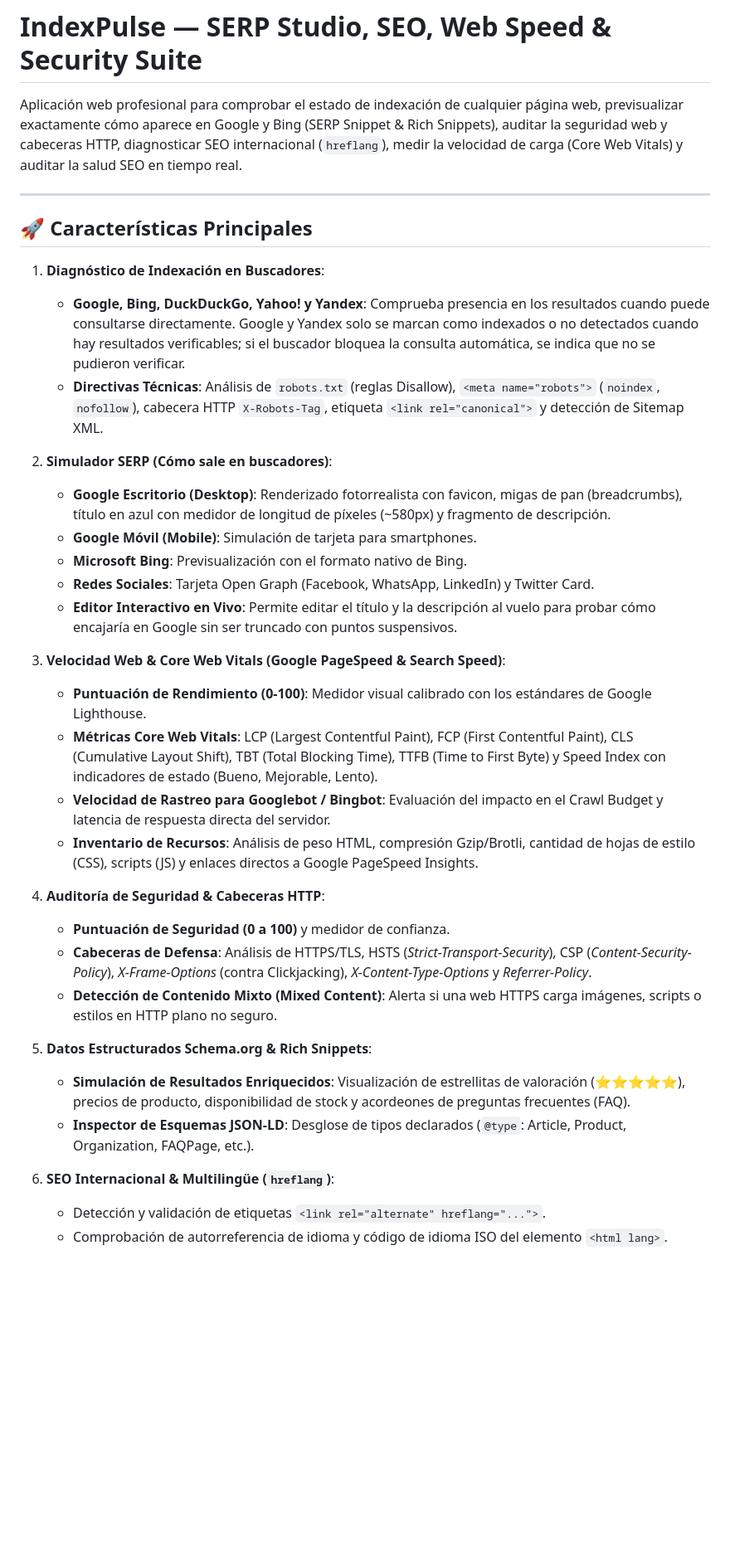
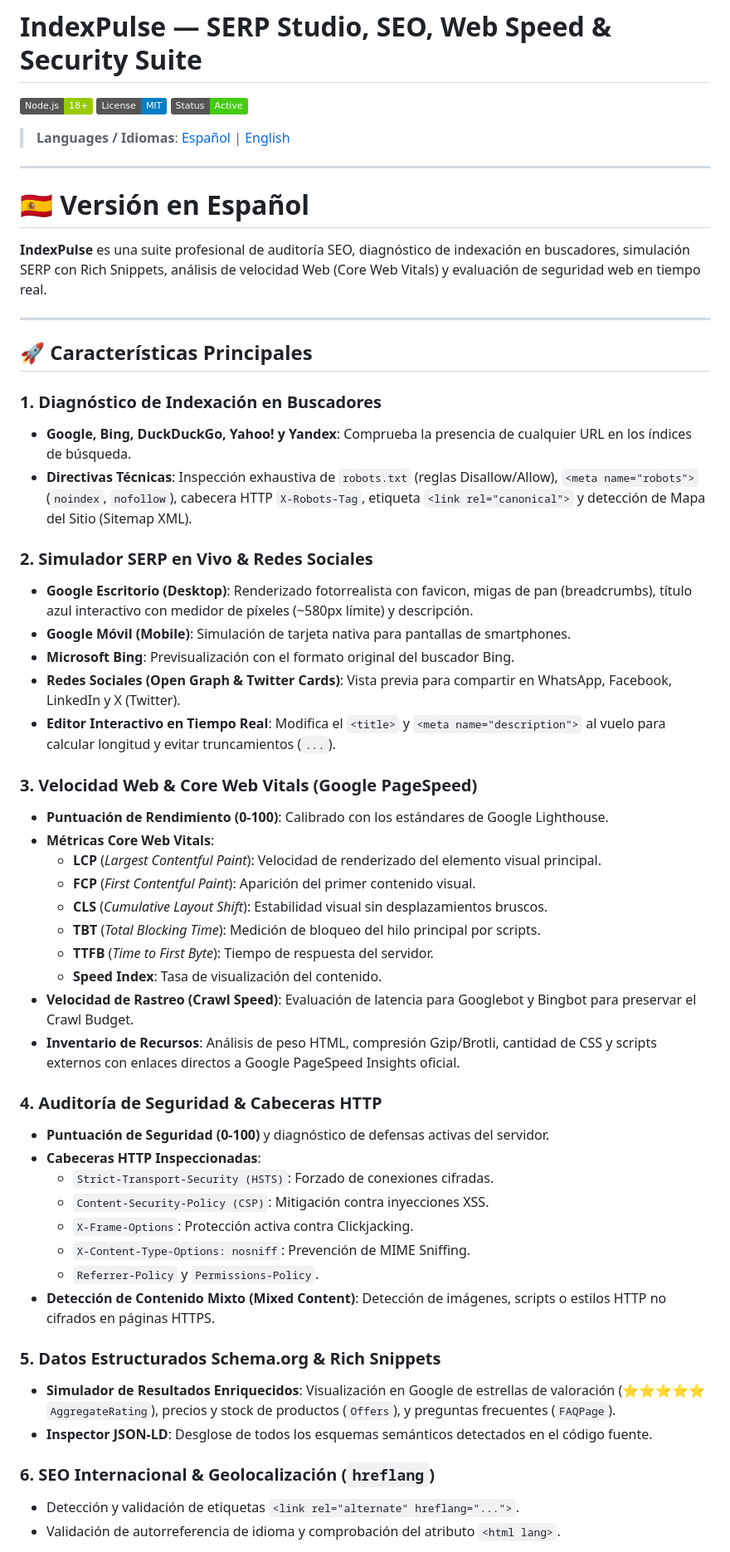
Before and after one commit to alberto2005-coder/gestion_web, a Markdown page: README.md, the part around one of its changes. Shown at 83% size. GitHub-like rendering; badges without logos; blank space fills up the shorter version.

Commit message:
docs: actualizar README bilingue (espanol e ingles) con todas las caracteristicas de la suite

```diff
--- a/README.md
+++ b/README.md
@@ -1,38 +1,59 @@
 # IndexPulse — SERP Studio, SEO, Web Speed & Security Suite
 
-Aplicación web profesional para comprobar el estado de indexación de cualquier página web, previsualizar exactamente cómo aparece en Google y Bing (SERP Snippet & Rich Snippets), auditar la seguridad web y cabeceras HTTP, diagnosticar SEO internacional (`hreflang`), medir la velocidad de carga (Core Web Vitals) y auditar la salud SEO en tiempo real.
+[![Node.js Version](https://img.shields.io/badge/Node.js-18%2B-green.svg)](https://nodejs.org/)
+[![License: MIT](https://img.shields.io/badge/License-MIT-blue.svg)](LICENSE)
+[![Status](https://img.shields.io/badge/Status-Active-brightgreen.svg)]()
+
+> **Languages / Idiomas**: [Español](#-versión-en-español) | [English](#-english-version)
+
+---
+
+# 🇪🇸 Versión en Español
+
+**IndexPulse** es una suite profesional de auditoría SEO, diagnóstico de indexación en buscadores, simulación SERP con Rich Snippets, análisis de velocidad Web (Core Web Vitals) y evaluación de seguridad web en tiempo real.
 
 ---
 
 ## 🚀 Características Principales
 
-1. **Diagnóstico de Indexación en Buscadores**:
-   - **Google, Bing, DuckDuckGo, Yahoo! y Yandex**: Comprueba presencia en los resultados cuando puede consultarse directamente. Google y Yandex solo se marcan como indexados o no detectados cuando hay resultados verificables; si el buscador bloquea la consulta automática, se indica que no se pudieron verificar.
-   - **Directivas Técnicas**: Análisis de `robots.txt` (reglas Disallow), `<meta name="robots">` (`noindex`, `nofollow`), cabecera HTTP `X-Robots-Tag`, etiqueta `<link rel="canonical">` y detección de Sitemap XML.
+### 1. Diagnóstico de Indexación en Buscadores
+* **Google, Bing, DuckDuckGo, Yahoo! y Yandex**: Comprueba la presencia de cualquier URL en los índices de búsqueda.
+* **Directivas Técnicas**: Inspección exhaustiva de `robots.txt` (reglas Disallow/Allow), `<meta name="robots">` (`noindex`, `nofollow`), cabecera HTTP `X-Robots-Tag`, etiqueta `<link rel="canonical">` y detección de Mapa del Sitio (Sitemap XML).
 
-2. **Simulador SERP (Cómo sale en buscadores)**:
-   - **Google Escritorio (Desktop)**: Renderizado fotorrealista con favicon, migas de pan (breadcrumbs), título en azul con medidor de longitud de píxeles (~580px) y fragmento de descripción.
-   - **Google Móvil (Mobile)**: Simulación de tarjeta para smartphones.
-   - **Microsoft Bing**: Previsualización con el formato nativo de Bing.
-   - **Redes Sociales**: Tarjeta Open Graph (Facebook, WhatsApp, LinkedIn) y Twitter Card.
-   - **Editor Interactivo en Vivo**: Permite editar el título y la descripción al vuelo para probar cómo encajaría en Google sin ser truncado con puntos suspensivos.
+### 2. Simulador SERP en Vivo & Redes Sociales
+* **Google Escritorio (Desktop)**: Renderizado fotorrealista con favicon, migas de pan (breadcrumbs), título azul interactivo con medidor de píxeles (~580px límite) y descripción.
+* **Google Móvil (Mobile)**: Simulación de tarjeta nativa para pantallas de smartphones.
+* **Microsoft Bing**: Previsualización con el formato original del buscador Bing.
+* **Redes Sociales (Open Graph & Twitter Cards)**: Vista previa para compartir en WhatsApp, Facebook, LinkedIn y X (Twitter).
+* **Editor Interactivo en Tiempo Real**: Modifica el `<title>` y `<meta name="description">` al vuelo para calcular longitud y evitar truncamientos (`...`).
 
-3. **Velocidad Web & Core Web Vitals (Google PageSpeed & Search Speed)**:
-   - **Puntuación de Rendimiento (0-100)**: Medidor visual calibrado con los estándares de Google Lighthouse.
-   - **Métricas Core Web Vitals**: LCP (Largest Contentful Paint), FCP (First Contentful Paint), CLS (Cumulative Layout Shift), TBT (Total Blocking Time), TTFB (Time to First Byte) y Speed Index con indicadores de estado (Bueno, Mejorable, Lento).
-   - **Velocidad de Rastreo para Googlebot / Bingbot**: Evaluación del impacto en el Crawl Budget y latencia de respuesta directa del servidor.
-   - **Inventario de Recursos**: Análisis de peso HTML, compresión Gzip/Brotli, cantidad de hojas de estilo (CSS), scripts (JS) y enlaces directos a Google PageSpeed Insights.
+### 3. Velocidad Web & Core Web Vitals (Google PageSpeed)
+* **Puntuación de Rendimiento (0-100)**: Calibrado con los estándares de Google Lighthouse.
+* **Métricas Core Web Vitals**:
+  * **LCP** (*Largest Contentful Paint*): Velocidad de renderizado del elemento visual principal.
+  * **FCP** (*First Contentful Paint*): Aparición del primer contenido visual.
+  * **CLS** (*Cumulative Layout Shift*): Estabilidad visual sin desplazamientos bruscos.
+  * **TBT** (*Total Blocking Time*): Medición de bloqueo del hilo principal por scripts.
+  * **TTFB** (*Time to First Byte*): Tiempo de respuesta del servidor.
+  * **Speed Index**: Tasa de visualización del contenido.
+* **Velocidad de Rastreo (Crawl Speed)**: Evaluación de latencia para Googlebot y Bingbot para preservar el Crawl Budget.
+* **Inventario de Recursos**: Análisis de peso HTML, compresión Gzip/Brotli, cantidad de CSS y scripts externos con enlaces directos a Google PageSpeed Insights oficial.
 
-4. **Auditoría de Seguridad & Cabeceras HTTP**:
-   - **Puntuación de Seguridad (0 a 100)** y medidor de confianza.
-   - **Cabeceras de Defensa**: Análisis de HTTPS/TLS, HSTS (*Strict-Transport-Security*), CSP (*Content-Security-Policy*), *X-Frame-Options* (contra Clickjacking), *X-Content-Type-Options* y *Referrer-Policy*.
-   - **Detección de Contenido Mixto (Mixed Content)**: Alerta si una web HTTPS carga imágenes, scripts o estilos en HTTP plano no seguro.
+### 4. Auditoría de Seguridad & Cabeceras HTTP
+* **Puntuación de Seguridad (0-100)** y diagnóstico de defensas activas del servidor.
+* **Cabeceras HTTP Inspeccionadas**:
+  * `Strict-Transport-Security (HSTS)`: Forzado de conexiones cifradas.
+  * `Content-Security-Policy (CSP)`: Mitigación contra inyecciones XSS.
+  * `X-Frame-Options`: Protección activa contra Clickjacking.
+  * `X-Content-Type-Options: nosniff`: Prevención de MIME Sniffing.
+  * `Referrer-Policy` y `Permissions-Policy`.
+* **Detección de Contenido Mixto (Mixed Content)**: Detección de imágenes, scripts o estilos HTTP no cifrados en páginas HTTPS.
 
-5. **Datos Estructurados Schema.org & Rich Snippets**:
-   - **Simulación de Resultados Enriquecidos**: Visualización de estrellitas de valoración (⭐⭐⭐⭐⭐), precios de producto, disponibilidad de stock y acordeones de preguntas frecuentes (FAQ).
-   - **Inspector de Esquemas JSON-LD**: Desglose de tipos declarados (`@type`: Article, Product, Organization, FAQPage, etc.).
+### 5. Datos Estructurados Schema.org & Rich Snippets
+* **Simulador de Resultados Enriquecidos**: Visualización en Google de estrellas de valoración (⭐⭐⭐⭐⭐ `AggregateRating`), precios y stock de productos (`Offers`), y preguntas frecuentes (`FAQPage`).
+* **Inspector JSON-LD**: Desglose de todos los esquemas semánticos detectados en el código fuente.
 
-6. **SEO Internacional & Multilingüe (`hreflang`)**:
-   - Detección y validación de etiquetas `<link rel="alternate" hreflang="...">`.
-   - Comprobación de autorreferencia de idioma y código de idioma ISO del elemento `<html lang>`.
+### 6. SEO Internacional & Geolocalización (`hreflang`)
+* Detección y validación de etiquetas `<link rel="alternate" hreflang="...">`.
+* Validación de autorreferencia de idioma y comprobación del atributo `<html lang>`.
 
```
Also changed, not shown: other parts of README.md (+118 -18 lines).
